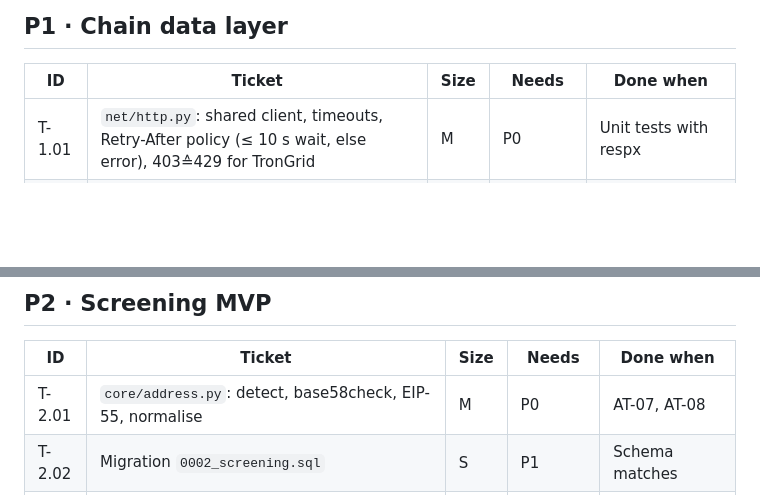
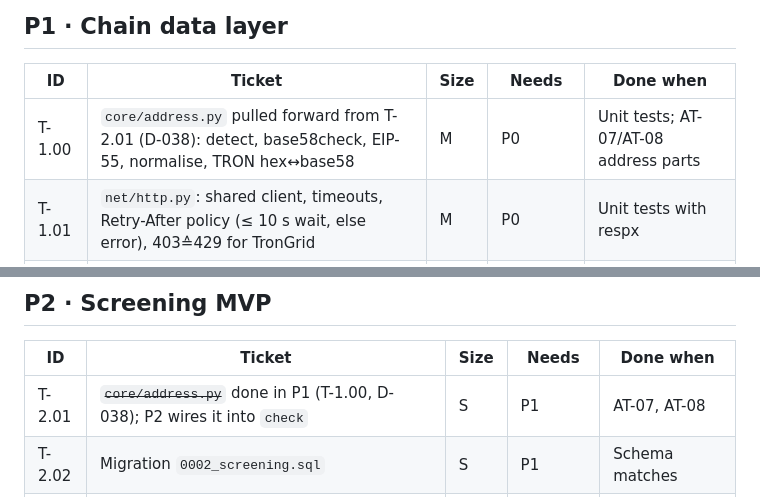
Before and after one commit to Asapsobi/aml-checker-v1, a Markdown page: docs/08-backlog.md, 2 parts joined by grey strips. Rendered like a GitHub page; blank space fills up the shorter version.

```diff
--- a/docs/08-backlog.md
+++ b/docs/08-backlog.md
@@ -28,6 +28,7 @@
 
 | ID | Ticket | Size | Needs | Done when |
 |---|---|---|---|---|
+| T-1.00 | `core/address.py` pulled forward from T-2.01 (D-038): detect, base58check, EIP-55, normalise, TRON hex↔base58 | M | P0 | Unit tests; AT-07/AT-08 address parts |
 | T-1.01 | `net/http.py`: shared client, timeouts, Retry-After policy (≤ 10 s wait, else error), 403≙429 for TronGrid | M | P0 | Unit tests with respx |
 | T-1.02 | `net/limits.py`: token bucket + header-driven budget pacer (≤ 65 s wait) | M | T-1.01 | AT-06 |
 | T-1.03 | `chain/base.py`: `Transfer`, `History`, `HistorySource`, `ContractLookup` protocols | S | P0 | Typed, documented |
@@ -42,7 +43,7 @@
 
 | ID | Ticket | Size | Needs | Done when |
 |---|---|---|---|---|
-| T-2.01 | `core/address.py`: detect, base58check, EIP-55, normalise | M | P0 | AT-07, AT-08 |
+| T-2.01 | ~~`core/address.py`~~ done in P1 (T-1.00, D-038); P2 wires it into `check` | S | P1 | AT-07, AT-08 |
 | T-2.02 | Migration `0002_screening.sql` | S | P1 | Schema matches |
 | T-2.03 | `core/audit.py`: canonical JSON, append, verify, "hash only when set" | M | T-2.02 | AT-20 |
 | T-2.04 | `core/rules.py` + `core/verdict.py`: IDs, defaults, overrides, fixed rules, R-SYS-01 | M | T-0.03 | Verdict precedence tests; AT-16 |
```
Also changed, not shown: docs/05-data-model.md (+1 -10 lines), docs/09-decisions.md (+19 -0 lines).
